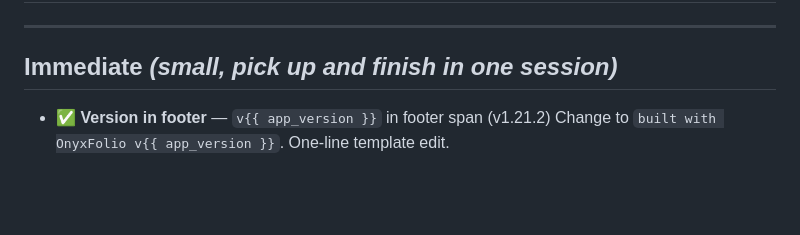
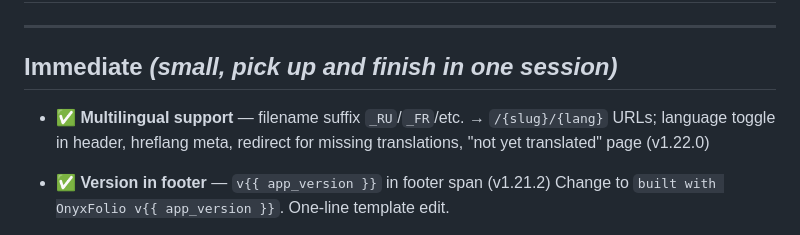
Before and after one commit to airenare/inkstone, a Markdown page: TODO.md, the part around the change. Drawn GitHub-style; blank space fills up the shorter version.

Commit message:
docs: mark multilingual support done in TODO

```diff
--- a/TODO.md
+++ b/TODO.md
@@ -3,6 +3,9 @@
 ---
 
 ## Immediate  *(small, pick up and finish in one session)*
+
+- ✅ **Multilingual support** — filename suffix `_RU`/`_FR`/etc. → `/{slug}/{lang}` URLs; language
+  toggle in header, hreflang meta, redirect for missing translations, "not yet translated" page (v1.22.0)
 
 - ✅ **Version in footer** — `v{{ app_version }}` in footer span (v1.21.2)
   Change to `built with OnyxFolio v{{ app_version }}`. One-line template edit.
```
